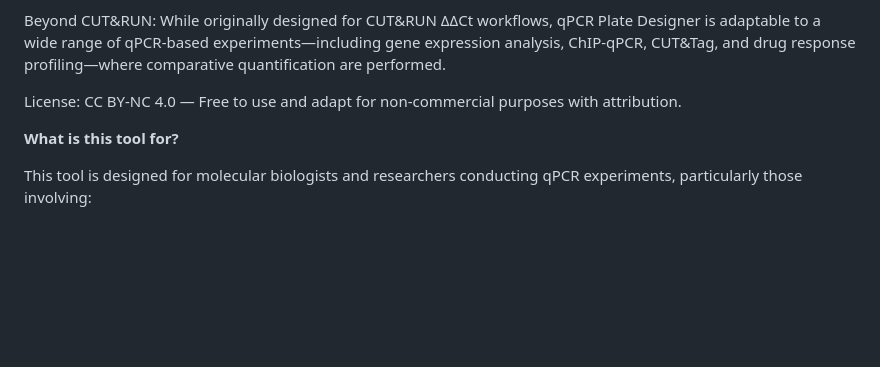
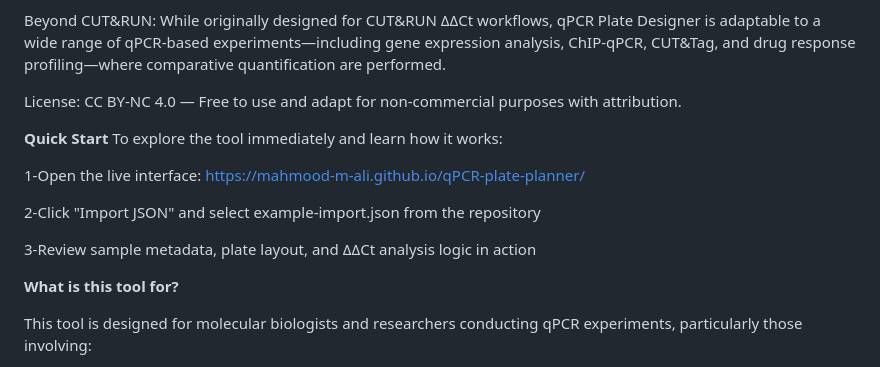
Before and after one commit to Mahmood-M-Ali/qPCR-plate-planner, a Markdown page: README.md, the part around the change. Rendered like a GitHub page; blank space fills up the shorter version.

```diff
--- a/README.md
+++ b/README.md
@@ -8,8 +8,17 @@ This tool applies the 2^−ΔΔCt method for relative quantification, as describ
 
 Beyond CUT&RUN: While originally designed for CUT&RUN ΔΔCt workflows, qPCR Plate Designer is adaptable to a wide range of qPCR-based experiments—including gene expression analysis, ChIP-qPCR, CUT&Tag, and drug response profiling—where comparative quantification are performed.
 
+License: CC BY-NC 4.0 — Free to use and adapt for non-commercial purposes with attribution.
 
-License: CC BY-NC 4.0 — Free to use and adapt for non-commercial purposes with attribution.
+**Quick Start**
+To explore the tool immediately and learn how it works:
+
+1-Open the live interface: https://mahmood-m-ali.github.io/qPCR-plate-planner/
+
+2-Click "Import JSON" and select example-import.json from the repository
+
+3-Review sample metadata, plate layout, and ΔΔCt analysis logic in action
+
 
 **What is this tool for?**
 
```
